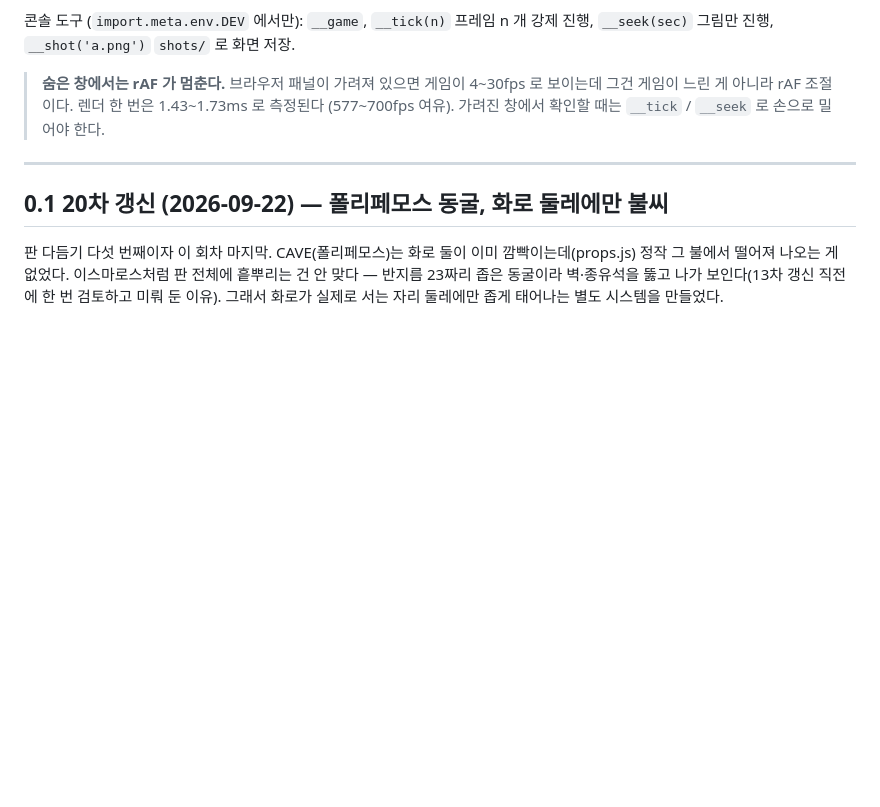
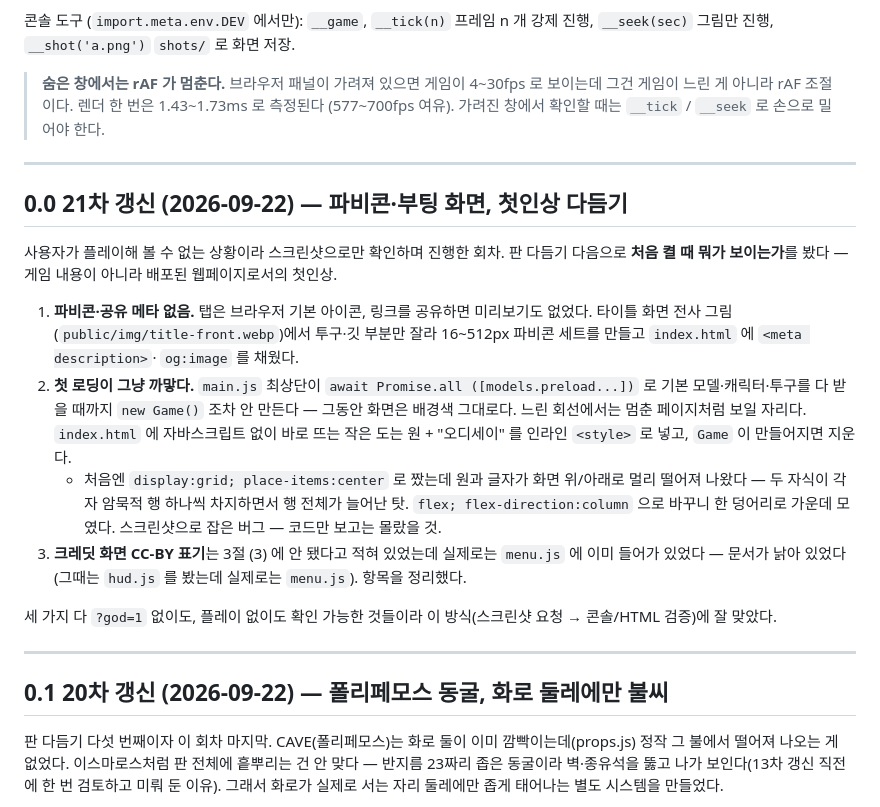
Before and after one commit to 41ways/odyssey, a Markdown page: HANDOFF.md, the part around the change. Drawn GitHub-style; blank space fills up the shorter version.

Commit message:
인계문서: 파비콘·부팅 화면 항목 추가

```diff
--- a/HANDOFF.md
+++ b/HANDOFF.md
@@ -42,6 +42,37 @@ URL 인자: `?god=0` 무적 끔, `?stage=N` 그 판부터, `?boss=1` 보스방
 > 게임이 4~30fps 로 보이는데 그건 게임이 느린 게 아니라 rAF 조절이다.
 > 렌더 한 번은 1.43~1.73ms 로 측정된다 (577~700fps 여유).
 > 가려진 창에서 확인할 때는 `__tick` / `__seek` 로 손으로 밀어야 한다.
+
+---
+
+## 0.0 21차 갱신 (2026-09-22) — 파비콘·부팅 화면, 첫인상 다듬기
+
+사용자가 플레이해 볼 수 없는 상황이라 스크린샷으로만 확인하며 진행한
+회차. 판 다듬기 다음으로 **처음 켤 때 뭐가 보이는가**를 봤다 —
+게임 내용이 아니라 배포된 웹페이지로서의 첫인상.
+
+1. **파비콘·공유 메타 없음.** 탭은 브라우저 기본 아이콘, 링크를
+   공유하면 미리보기도 없었다. 타이틀 화면 전사 그림
+   (`public/img/title-front.webp`)에서 투구·깃 부분만 잘라
+   16~512px 파비콘 세트를 만들고 `index.html` 에 `<meta description>`·
+   `og:image` 를 채웠다.
+2. **첫 로딩이 그냥 까맣다.** `main.js` 최상단이 `await Promise.all
+   ([models.preload...])` 로 기본 모델·캐릭터·투구를 다 받을 때까지
+   `new Game()` 조차 안 만든다 — 그동안 화면은 배경색 그대로다. 느린
+   회선에서는 멈춘 페이지처럼 보일 자리다. `index.html` 에 자바스크립트
+   없이 바로 뜨는 작은 도는 원 + "오디세이" 를 인라인 `<style>` 로
+   넣고, `Game` 이 만들어지면 지운다.
+   - 처음엔 `display:grid; place-items:center` 로 짰는데 원과 글자가
+     화면 위/아래로 멀리 떨어져 나왔다 — 두 자식이 각자 암묵적 행 하나씩
+     차지하면서 행 전체가 늘어난 탓. `flex; flex-direction:column`
+     으로 바꾸니 한 덩어리로 가운데 모였다. 스크린샷으로 잡은
+     버그 — 코드만 보고는 몰랐을 것.
+3. **크레딧 화면 CC-BY 표기**는 3절 (3) 에 안 됐다고 적혀 있었는데
+   실제로는 `menu.js` 에 이미 들어가 있었다 — 문서가 낡아 있었다
+   (그때는 `hud.js` 를 봤는데 실제로는 `menu.js`). 항목을 정리했다.
+
+세 가지 다 `?god=1` 없이도, 플레이 없이도 확인 가능한 것들이라
+이 방식(스크린샷 요청 → 콘솔/HTML 검증)에 잘 맞았다.
 
 ---
 
```
